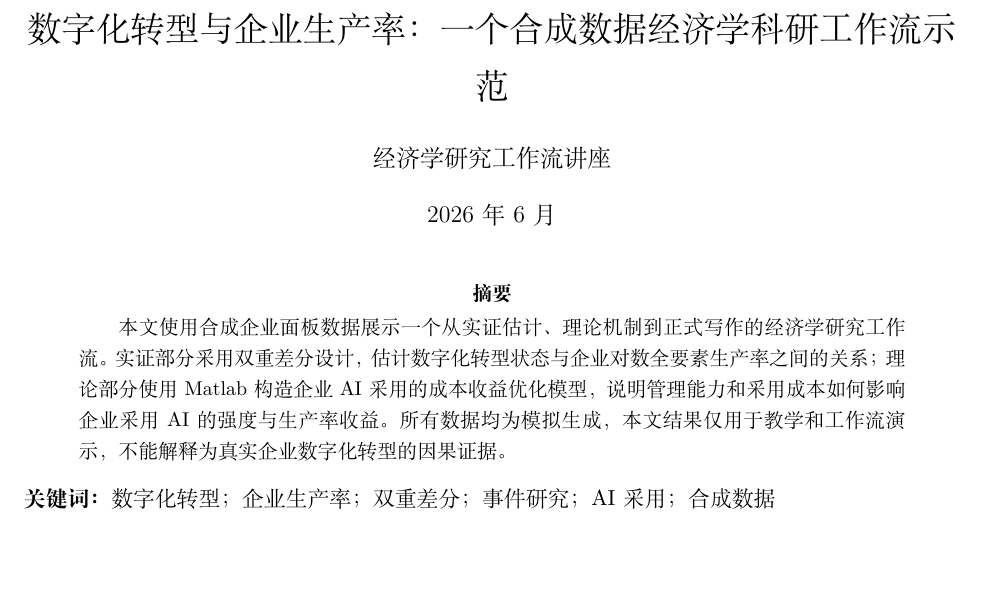
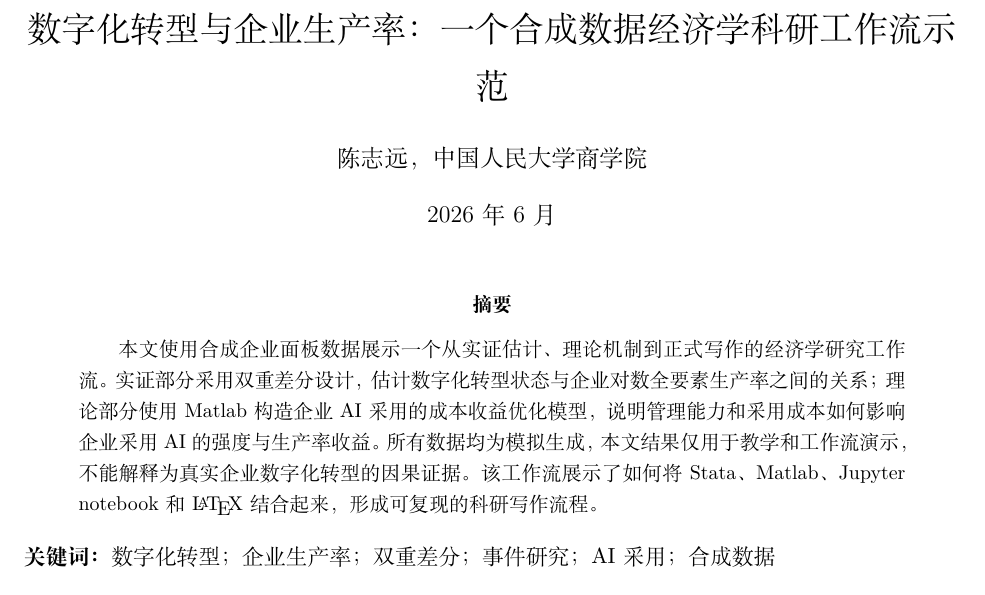
Before and after one commit to kang-bingjie/did-homework, a LaTeX document (paper/main_zh.tex): part of page 1 of 6, cut so that both start at the same text, the shorter picture padded with empty space. Compiled offline with XeLaTeX.

```diff
--- a/paper/main_zh.tex
+++ b/paper/main_zh.tex
@@ -9,15 +9,14 @@
 \graphicspath{{output/}{../output/}}
 
 \title{数字化转型与企业生产率：一个合成数据经济学科研工作流示范}
-\author{经济学研究工作流讲座}
+\author{陈志远，中国人民大学商学院}
 \date{2026年6月}
 
 \begin{document}
 \maketitle
 
 \begin{abstract}
-本文使用合成企业面板数据展示一个从实证估计、理论机制到正式写作的经济学研究工作流。实证部分采用双重差分设计，估计数字化转型状态与企业对数全要素生产率之间的关系；理论部分使用 Matlab 构造企业 AI 采用的成本收益优化模型，说明管理能力和采用成本如何影响企业采用 AI 的强度与生产率收益。所有数据均为模拟生成，本文结果仅用于教学和工作流演示，不能解释为真实企业数字化转型的因果证据。
-
+本文使用合成企业面板数据展示一个从实证估计、理论机制到正式写作的经济学研究工作流。实证部分采用双重差分设计，估计数字化转型状态与企业对数全要素生产率之间的关系；理论部分使用 Matlab 构造企业 AI 采用的成本收益优化模型，说明管理能力和采用成本如何影响企业采用 AI 的强度与生产率收益。所有数据均为模拟生成，本文结果仅用于教学和工作流演示，不能解释为真实企业数字化转型的因果证据。该工作流展示了如何将 Stata、Matlab、Jupyter notebook 和 \LaTeX{} 结合起来，形成可复现的科研写作流程。
 
 
 \end{abstract}
```
Also changed, not shown: paper/main_zh.pdf, 1 other file.
